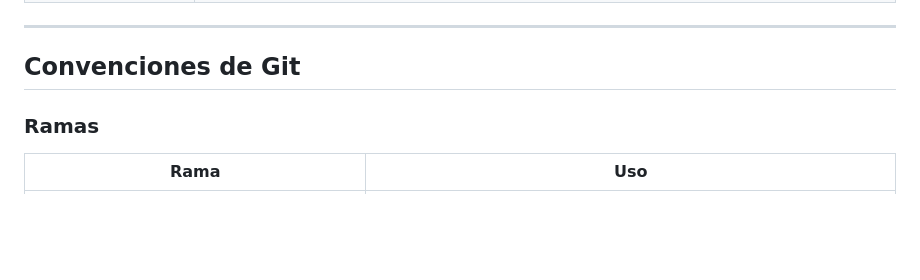
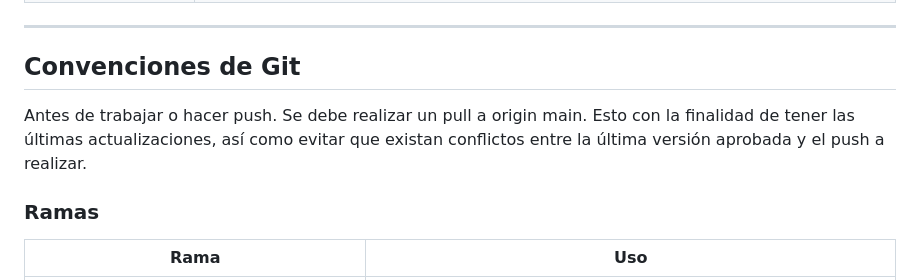
Before and after one commit to SergioAC132/Tienda-en-linea, a Markdown page: README.md, the part around the change. GitHub-like rendering; blank space fills up the shorter version.

Commit message:
Modificación readme

```diff
--- a/README.md
+++ b/README.md
@@ -136,6 +136,8 @@ tienda-en-linea/
 
 ## Convenciones de Git
 
+Antes de trabajar o hacer push. Se debe realizar un pull a origin main. Esto con la finalidad de tener las últimas actualizaciones, así como evitar que existan conflictos entre la última versión aprobada y el push a realizar.
+
 ### Ramas
 
 | Rama | Uso |
```
